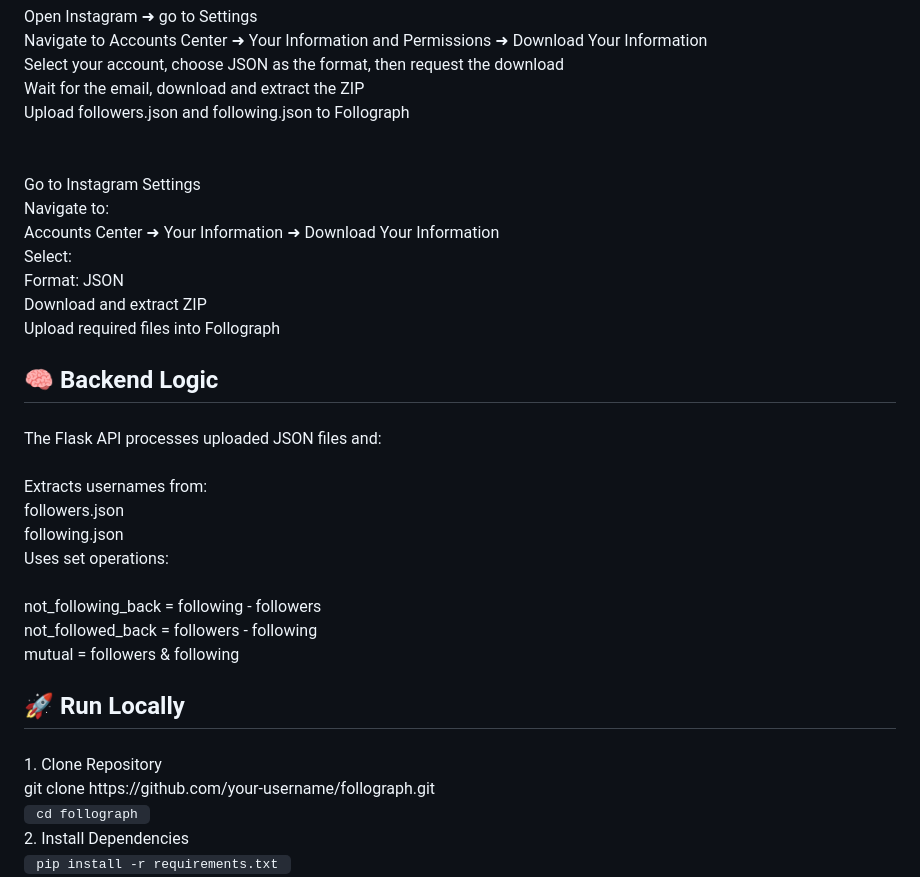
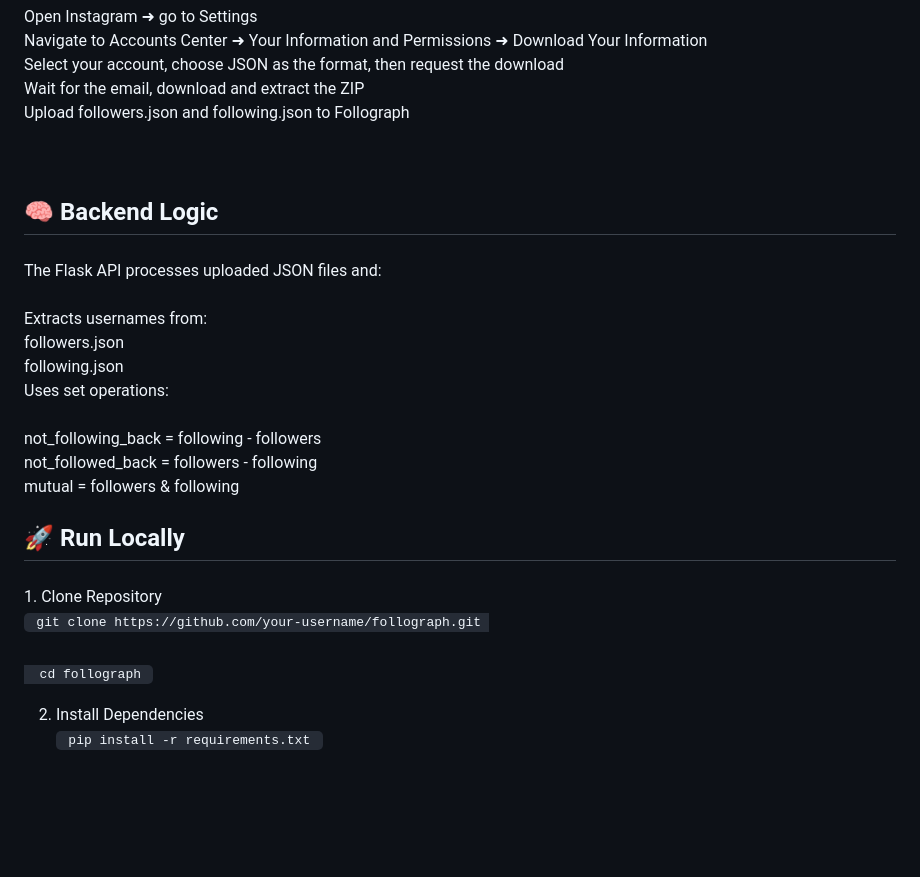
Before and after one commit to glanmonis/Instagram-_Followers_Analyzer, a Markdown page: README.md, the part around one of its changes. Rendered like a GitHub page; blank space fills up the shorter version.

```diff
--- a/README.md
+++ b/README.md
@@ -107,13 +107,7 @@
   Select your account, choose JSON as the format, then request the download<br>
   Wait for the email, download and extract the ZIP<br>
   Upload followers.json and following.json to Follograph<br><br><br>
-  Go to Instagram Settings<br>
-  Navigate to:<br>
-  Accounts Center ➜ Your Information ➜ Download Your Information<br>
-  Select:<br>
-  Format: JSON<br>
-  Download and extract ZIP<br>
-  Upload required files into Follograph</p>
+  </p>
 
 ###
 
@@ -124,7 +118,8 @@
 <p align="left">The Flask API processes uploaded JSON files and:<br><br>
   Extracts usernames from:<br>
   followers.json<br>
-  following.json<br>Uses set operations:</p>
+  following.json<br>
+  Uses set operations:</p>
 
 ###
 
@@ -136,8 +131,10 @@
 
 ###
 
-<p align="left">1. Clone Repository<br>
-  git clone https://github.com/your-username/follograph.git<br>
- <code> cd follograph </code> <br>
+<p align="left">
+  1. Clone Repository<br>
+  <code> git clone https://github.com/your-username/follograph.git <br>
+  cd follograph </code> <br>
+
   2. Install Dependencies<br>
   <code> pip install -r requirements.txt </code> <br>
```
Also changed, not shown: other parts of README.md (+9 -5 lines).
